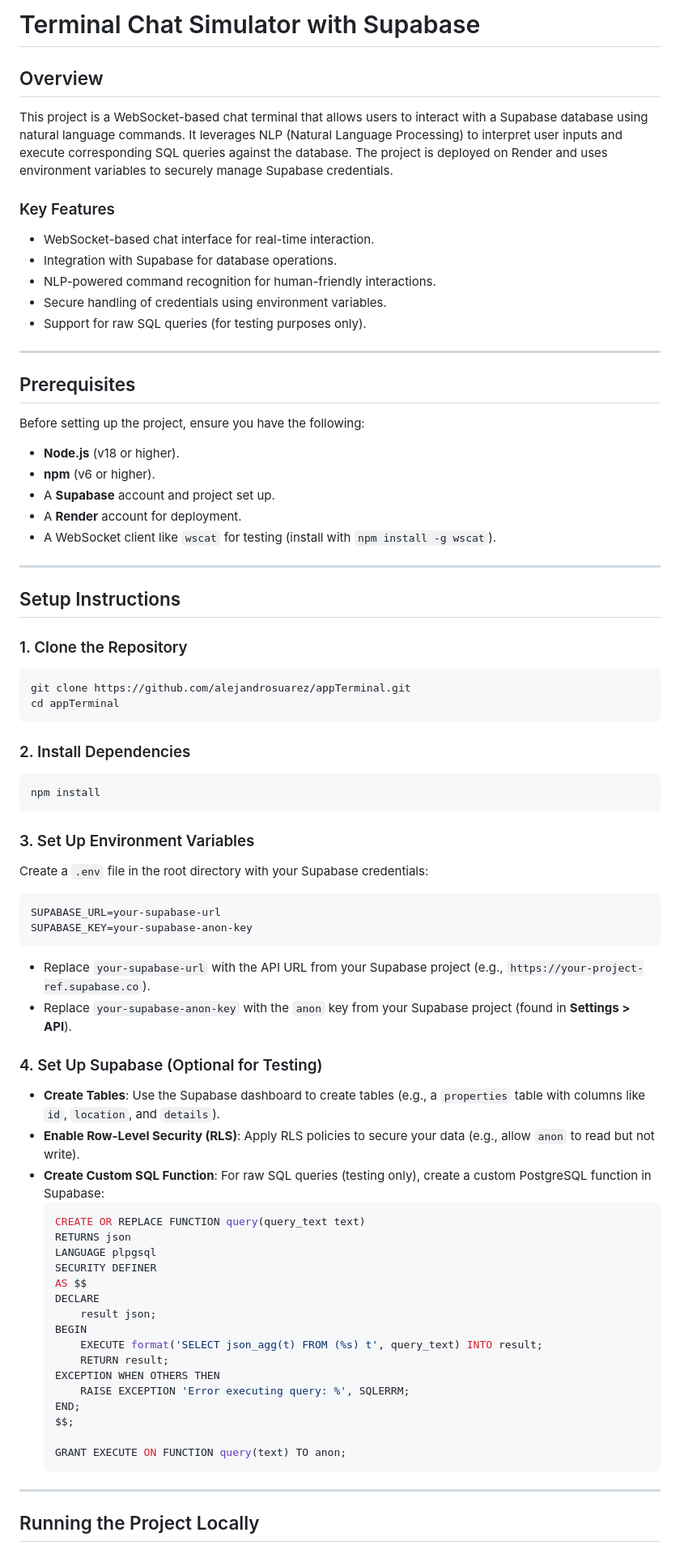
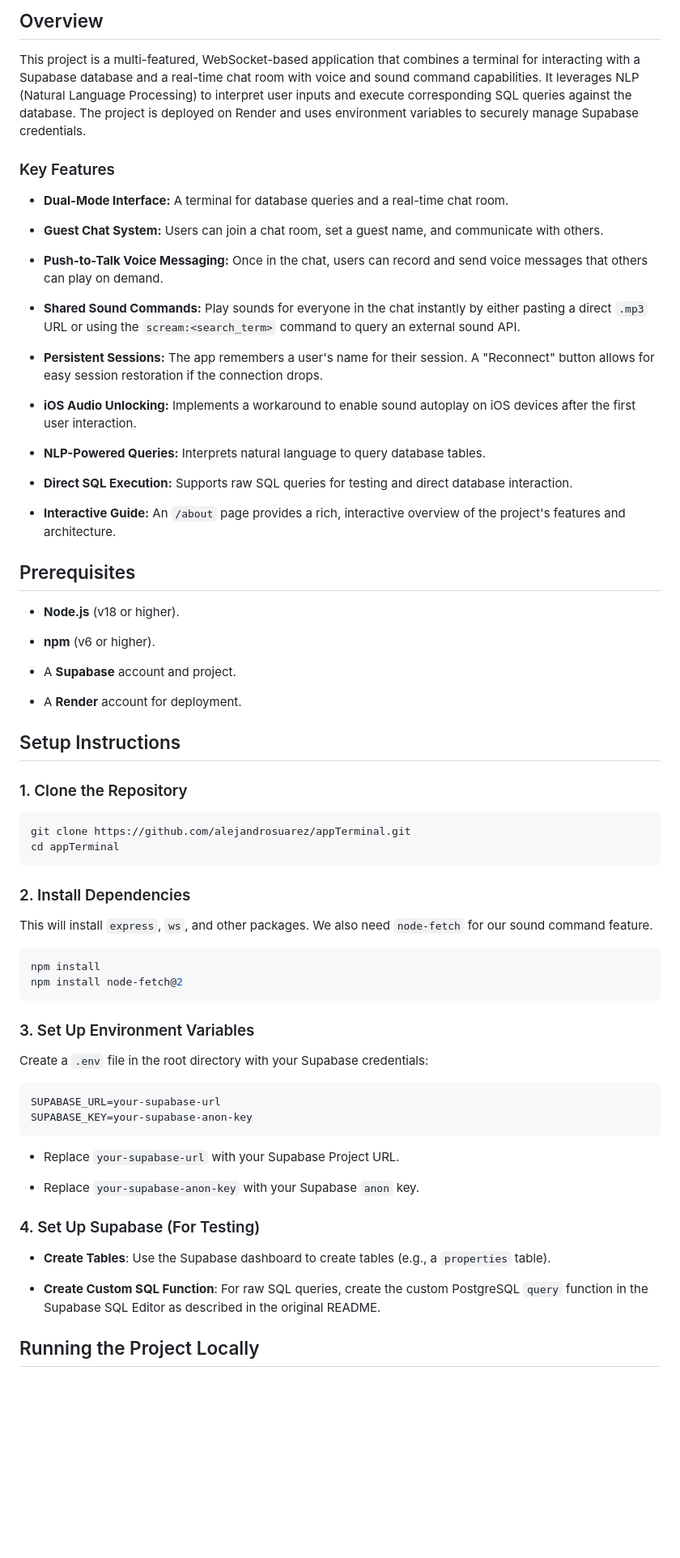
Before and after one commit to alejandrosuarez/appTerminal, a Markdown page: README.md, the part around the change printed below. Shown: that part at 81% size. GitHub-like rendering; blank space fills up the shorter version.

````diff
--- a/README.md
+++ b/README.md
@@ -1,73 +1,71 @@
-# Terminal Chat Simulator with Supabase
+## Overview
 
-## Overview
-This project is a WebSocket-based chat terminal that allows users to interact with a Supabase database using natural language commands. It leverages NLP (Natural Language Processing) to interpret user inputs and execute corresponding SQL queries against the database. The project is deployed on Render and uses environment variables to securely manage Supabase credentials.
+This project is a multi-featured, WebSocket-based application that combines a terminal for interacting with a Supabase database and a real-time chat room with voice and sound command capabilities. It leverages NLP (Natural Language Processing) to interpret user inputs and execute corresponding SQL queries against the database. The project is deployed on Render and uses environment variables to securely manage Supabase credentials.
 
 ### Key Features
-- WebSocket-based chat interface for real-time interaction.
-- Integration with Supabase for database operations.
-- NLP-powered command recognition for human-friendly interactions.
-- Secure handling of credentials using environment variables.
-- Support for raw SQL queries (for testing purposes only).
 
----
+- **Dual-Mode Interface:** A terminal for database queries and a real-time chat room.
+
+- **Guest Chat System:** Users can join a chat room, set a guest name, and communicate with others.
+
+- **Push-to-Talk Voice Messaging:** Once in the chat, users can record and send voice messages that others can play on demand.
+
+- **Shared Sound Commands:** Play sounds for everyone in the chat instantly by either pasting a direct `.mp3` URL or using the `scream:<search_term>` command to query an external sound API.
+
+- **Persistent Sessions:** The app remembers a user's name for their session. A "Reconnect" button allows for easy session restoration if the connection drops.
+
+- **iOS Audio Unlocking:** Implements a workaround to enable sound autoplay on iOS devices after the first user interaction.
+
+- **NLP-Powered Queries:** Interprets natural language to query database tables.
+
+- **Direct SQL Execution:** Supports raw SQL queries for testing and direct database interaction.
+
+- **Interactive Guide:** An `/about` page provides a rich, interactive overview of the project's features and architecture.
 
 ## Prerequisites
-Before setting up the project, ensure you have the following:
+
 - **Node.js** (v18 or higher).
+
 - **npm** (v6 or higher).
-- A **Supabase** account and project set up.
-- A **Render** account for deployment.
-- A WebSocket client like `wscat` for testing (install with `npm install -g wscat`).
 
----
+* A **Supabase** account and project.
+
+* A **Render** account for deployment.
 
 ## Setup Instructions
 
 ### 1. Clone the Repository
+
 ```bash
 git clone https://github.com/alejandrosuarez/appTerminal.git
 cd appTerminal
 ```
 
 ### 2. Install Dependencies
+
+This will install `express`, `ws`, and other packages. We also need `node-fetch` for our sound command feature.
 ```bash
 npm install
+npm install node-fetch@2
 ```
 
 ### 3. Set Up Environment Variables
+
 Create a `.env` file in the root directory with your Supabase credentials:
 ```bash
 SUPABASE_URL=your-supabase-url
 SUPABASE_KEY=your-supabase-anon-key
 ```
-- Replace `your-supabase-url` with the API URL from your Supabase project (e.g., `https://your-project-ref.supabase.co`).
-- Replace `your-supabase-anon-key` with the `anon` key from your Supabase project (found in **Settings > API**).
 
-### 4. Set Up Supabase (Optional for Testing)
-- **Create Tables**: Use the Supabase dashboard to create tables (e.g., a `properties` table with columns like `id`, `location`, and `details`).
-- **Enable Row-Level Security (RLS)**: Apply RLS policies to secure your data (e.g., allow `anon` to read but not write).
-- **Create Custom SQL Function**: For raw SQL queries (testing only), create a custom PostgreSQL function in Supabase:
-  ```sql
-  CREATE OR REPLACE FUNCTION query(query_text text)
-  RETURNS json
-  LANGUAGE plpgsql
-  SECURITY DEFINER
-  AS $$
-  DECLARE
-      result json;
-  BEGIN
-      EXECUTE format('SELECT json_agg(t) FROM (%s) t', query_text) INTO result;
-      RETURN result;
-  EXCEPTION WHEN OTHERS THEN
-      RAISE EXCEPTION 'Error executing query: %', SQLERRM;
-  END;
-  $$;
+* Replace `your-supabase-url` with your Supabase Project URL.
 
-  GRANT EXECUTE ON FUNCTION query(text) TO anon;
-  ```
+* Replace `your-supabase-anon-key` with your Supabase `anon` key.
 
----
+### 4. Set Up Supabase (For Testing)
+
+- **Create Tables**: Use the Supabase dashboard to create tables (e.g., a `properties` table).
+
+- **Create Custom SQL Function**: For raw SQL queries, create the custom PostgreSQL `query` function in the Supabase SQL Editor as described in the original README.
 
 ## Running the Project Locally
 
````
Also changed, not shown: other parts of README.md (+55 -86 lines).
